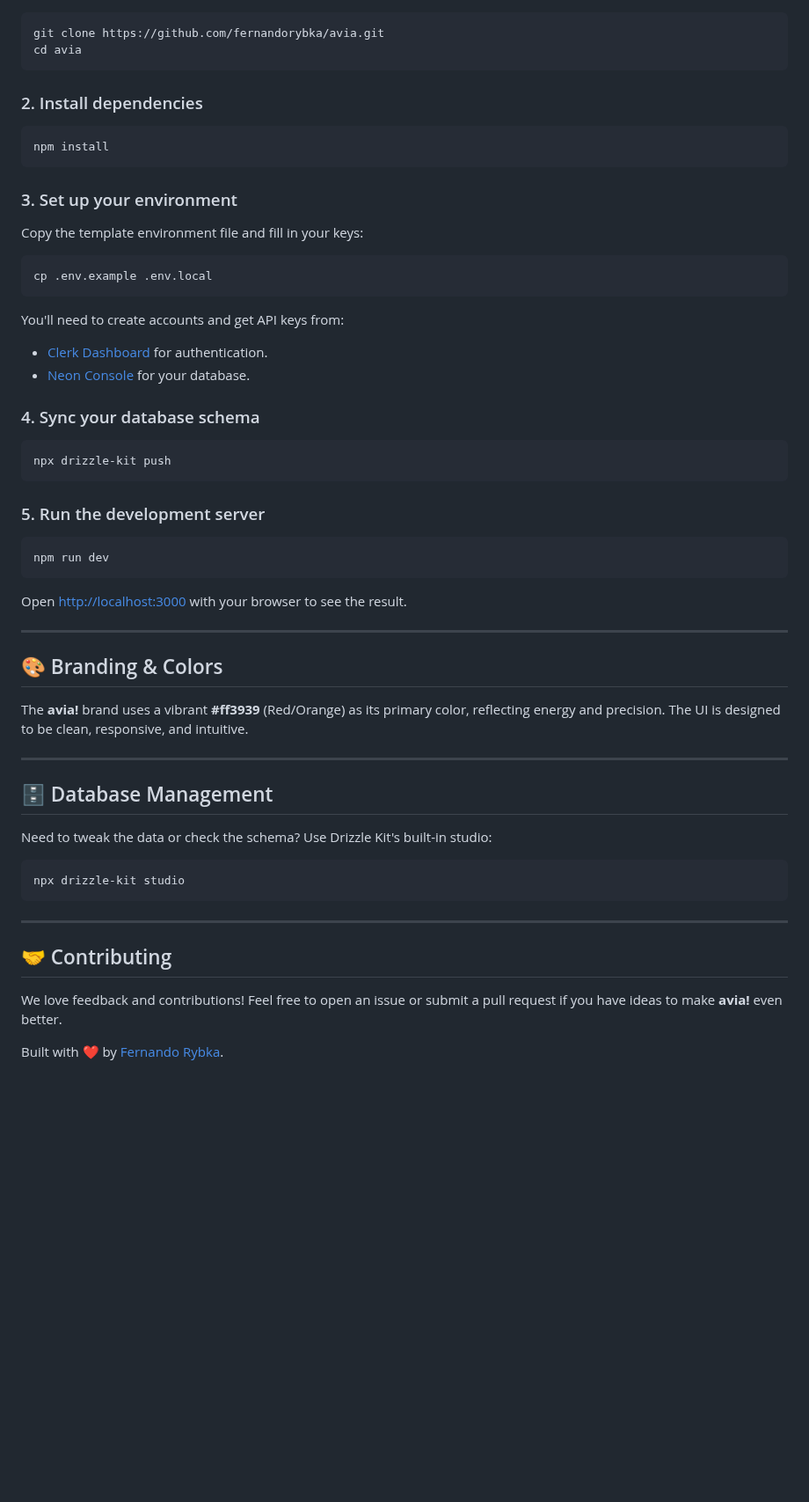
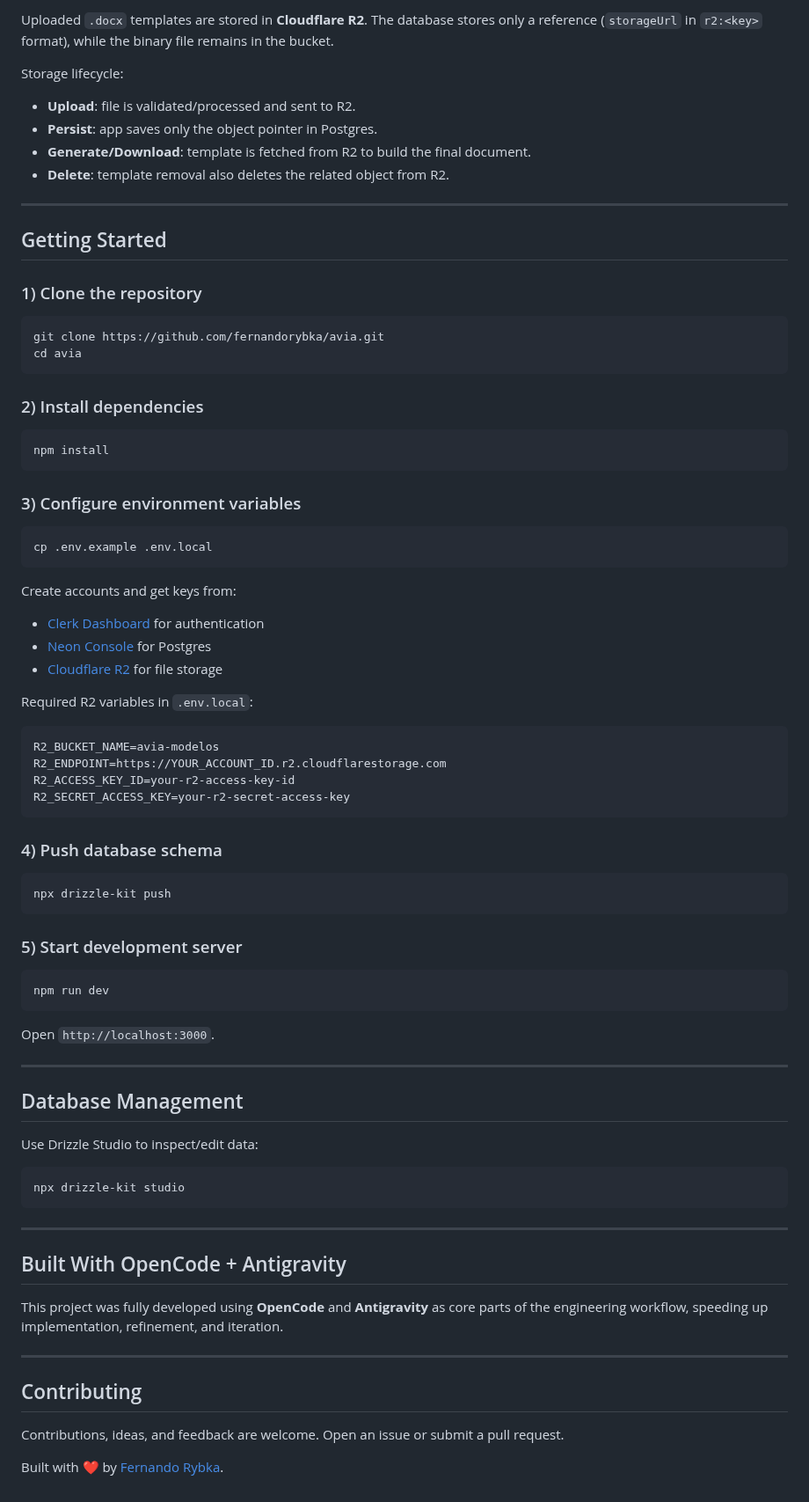
Before and after one commit to fernandorybka/avia, a Markdown page: README.md, the part around one of its changes. Shown at 88% size. GitHub-like rendering; blank space fills up the shorter version.

````diff
--- a/README.md
+++ b/README.md
@@ -40,53 +56,82 @@ Ready to take flight? Follow these steps to set up your local environment:
+Uploaded `.docx` templates are stored in **Cloudflare R2**. The database stores only a reference (`storageUrl` in `r2:<key>` format), while the binary file remains in the bucket.
+
+Storage lifecycle:
+- **Upload**: file is validated/processed and sent to R2.
+- **Persist**: app saves only the object pointer in Postgres.
+- **Generate/Download**: template is fetched from R2 to build the final document.
+- **Delete**: template removal also deletes the related object from R2.
+
+---
+
+## Getting Started
+
+### 1) Clone the repository
+
 ```bash
 git clone https://github.com/fernandorybka/avia.git
 cd avia
 ```
 
-### 2. Install dependencies
+### 2) Install dependencies
+
 ```bash
 npm install
 ```
 
-### 3. Set up your environment
-Copy the template environment file and fill in your keys:
+### 3) Configure environment variables
+
 ```bash
 cp .env.example .env.local
 ```
 
-You'll need to create accounts and get API keys from:
-- [Clerk Dashboard](https://dashboard.clerk.com/) for authentication.
-- [Neon Console](https://console.neon.tech/) for your database.
+Create accounts and get keys from:
+- [Clerk Dashboard](https://dashboard.clerk.com/) for authentication
+- [Neon Console](https://console.neon.tech/) for Postgres
+- [Cloudflare R2](https://developers.cloudflare.com/r2/) for file storage
 
-### 4. Sync your database schema
+Required R2 variables in `.env.local`:
+
+```bash
+R2_BUCKET_NAME=avia-modelos
+R2_ENDPOINT=https://YOUR_ACCOUNT_ID.r2.cloudflarestorage.com
+R2_ACCESS_KEY_ID=your-r2-access-key-id
+R2_SECRET_ACCESS_KEY=your-r2-secret-access-key
+```
+
+### 4) Push database schema
+
 ```bash
 npx drizzle-kit push
 ```
 
-### 5. Run the development server
+### 5) Start development server
+
 ```bash
 npm run dev
 ```
-Open [http://localhost:3000](http://localhost:3000) with your browser to see the result.
+
+Open `http://localhost:3000`.
 
 ---
 
-## 🎨 Branding & Colors
+## Database Management
 
-The **avia!** brand uses a vibrant **#ff3939** (Red/Orange) as its primary color, reflecting energy and precision. The UI is designed to be clean, responsive, and intuitive.
+Use Drizzle Studio to inspect/edit data:
 
----
-
-## 🗄️ Database Management
-
-Need to tweak the data or check the schema? Use Drizzle Kit's built-in studio:
 ```bash
 npx drizzle-kit studio
 ```
 
 ---
 
-## 🤝 Contributing
+## Built With OpenCode + Antigravity
 
-We love feedback and contributions! Feel free to open an issue or submit a pull request if you have ideas to make **avia!** even better.
+This project was fully developed using **OpenCode** and **Antigravity** as core parts of the engineering workflow, speeding up implementation, refinement, and iteration.
+
+---
+
+## Contributing
+
+Contributions, ideas, and feedback are welcome. Open an issue or submit a pull request.
 
 Built with ❤️ by [Fernando Rybka](https://github.com/fernandorybka).
````
Also changed, not shown: other parts of README.md (+35 -19 lines), readme-assets/architecture.png (added), readme-assets/avia-logo.png (added).
